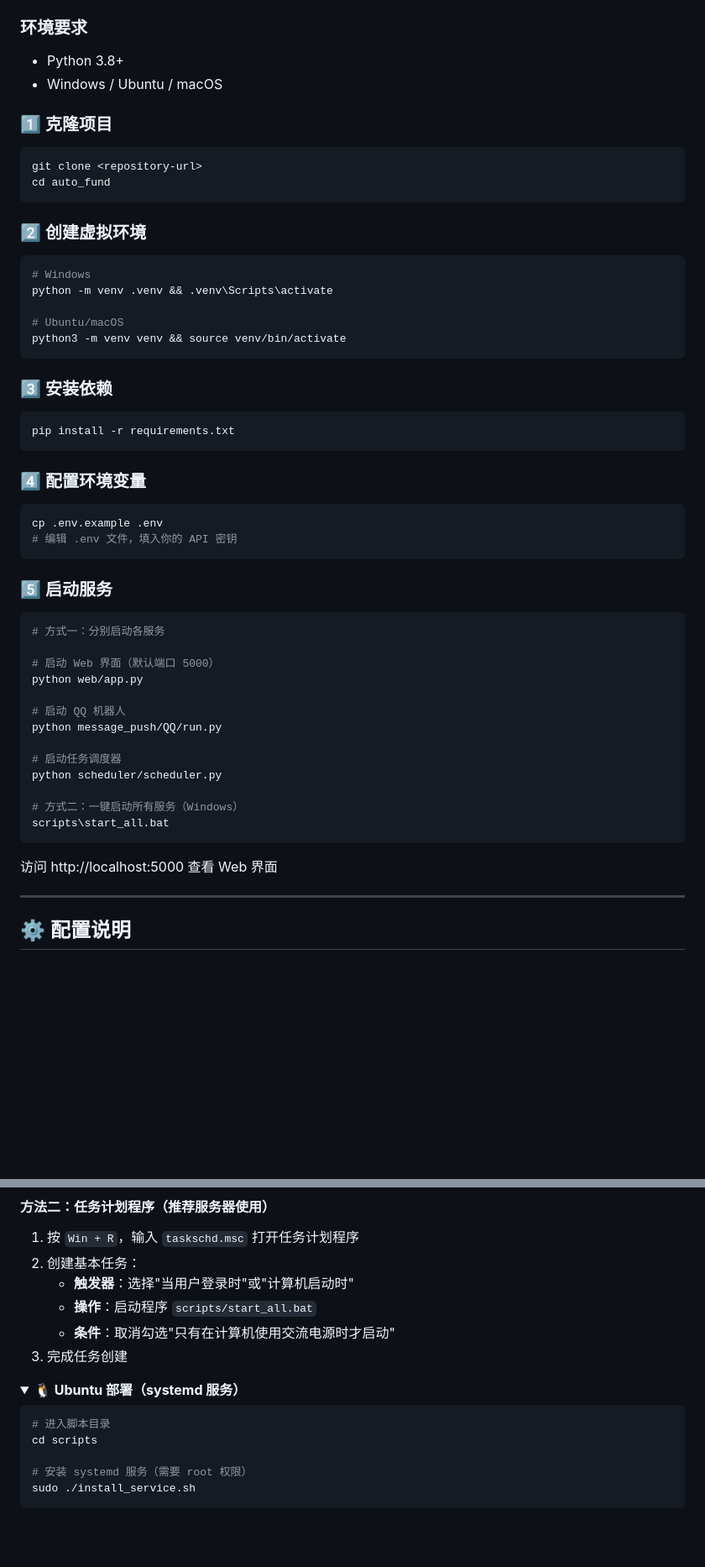
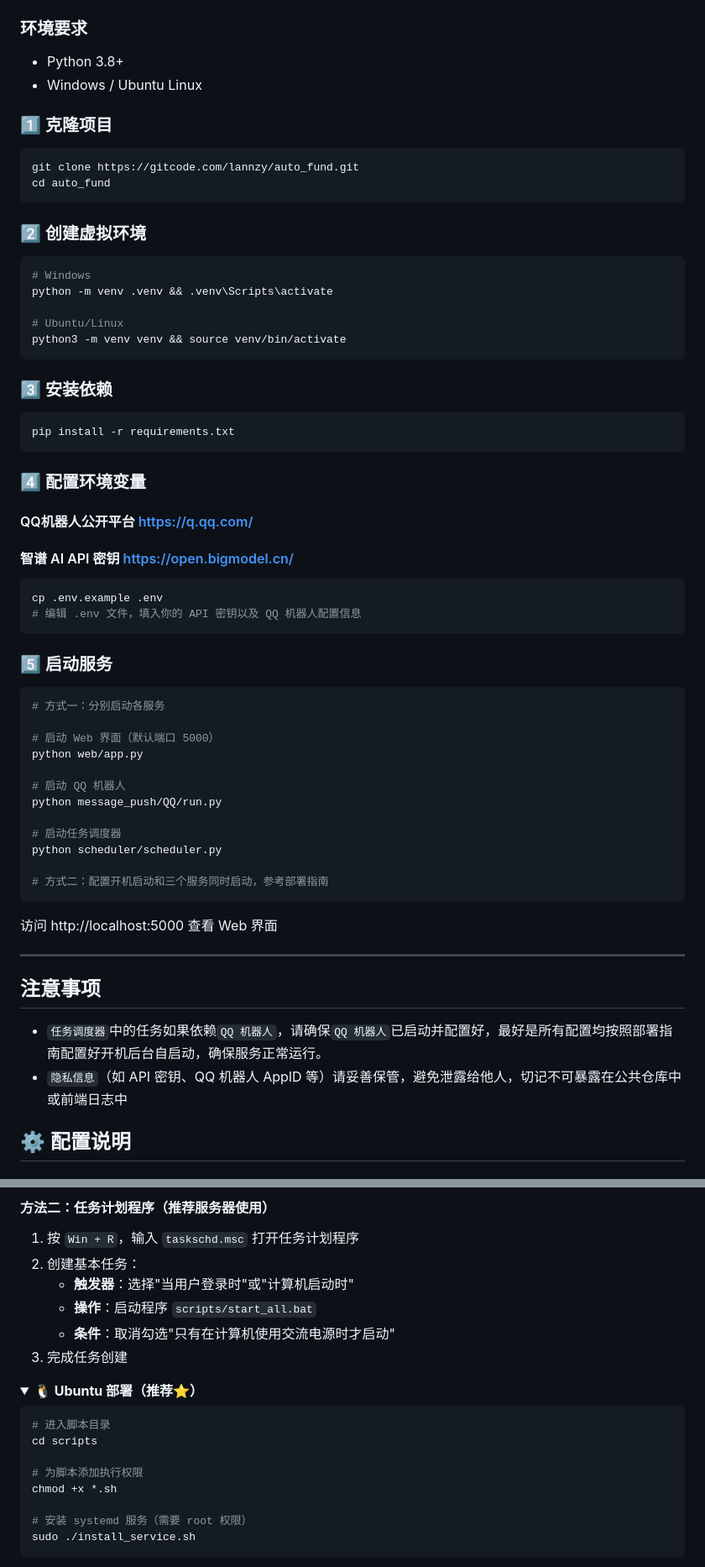
Before and after one commit to PumpK1ny/AutoOpsPlantform, a Markdown page: README.md, 2 parts joined by grey strips. Shown at 84% size. GitHub-like rendering; folded sections open; blank space fills up the shorter version.

````diff
--- a/README.md
+++ b/README.md
@@ -145,12 +145,12 @@
 ### 环境要求
 
 - Python 3.8+
-- Windows / Ubuntu / macOS
+- Windows / Ubuntu Linux
 
 ### 1️⃣ 克隆项目
 
 ```bash
-git clone <repository-url>
+git clone https://gitcode.com/lannzy/auto_fund.git
 cd auto_fund
 ```
 
@@ -160,7 +160,7 @@ cd auto_fund
 # Windows
 python -m venv .venv && .venv\Scripts\activate
 
-# Ubuntu/macOS
+# Ubuntu/Linux
 python3 -m venv venv && source venv/bin/activate
 ```
 
@@ -171,10 +171,11 @@ pip install -r requirements.txt
 ```
 
 ### 4️⃣ 配置环境变量
-
+#### QQ机器人公开平台 https://q.qq.com/
+#### 智谱 AI API 密钥 https://open.bigmodel.cn/
 ```bash
 cp .env.example .env
-# 编辑 .env 文件，填入你的 API 密钥
+# 编辑 .env 文件，填入你的 API 密钥以及 QQ 机器人配置信息
 ```
 
 ### 5️⃣ 启动服务
@@ -191,13 +192,16 @@ python message_push/QQ/run.py
 # 启动任务调度器
 python scheduler/scheduler.py
 
-# 方式二：一键启动所有服务（Windows）
-scripts\start_all.bat
+# 方式二：配置开机启动和三个服务同时启动，参考部署指南
 ```
 
 访问 http://localhost:5000 查看 Web 界面
 
 ---
+
+## 注意事项
+- `任务调度器`中的任务如果依赖`QQ 机器人`，请确保`QQ 机器人`已启动并配置好，最好是所有配置均按照部署指南配置好开机后台自启动，确保服务正常运行。
+- `隐私信息`（如 API 密钥、QQ 机器人 AppID 等）请妥善保管，避免泄露给他人，切记不可暴露在公共仓库中或前端日志中
 
 ## ⚙️ 配置说明
 
@@ -290,11 +283,14 @@ FLASK_DEBUG=false
 </details>
 
 <details>
-<summary><b>🐧 Ubuntu 部署（systemd 服务）</b></summary>
+<summary><b>🐧 Ubuntu 部署（推荐⭐）</b></summary>
 
 ```bash
 # 进入脚本目录
 cd scripts
+
+# 为脚本添加执行权限
+chmod +x *.sh
 
 # 安装 systemd 服务（需要 root 权限）
 sudo ./install_service.sh
````
Also changed, not shown: other parts of README.md (+6 -60 lines).
